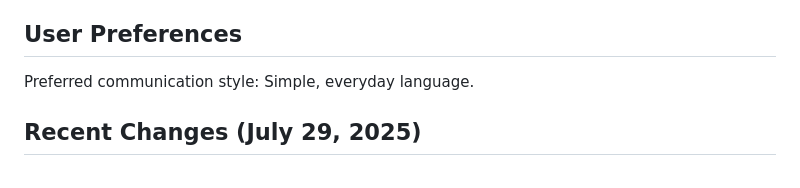
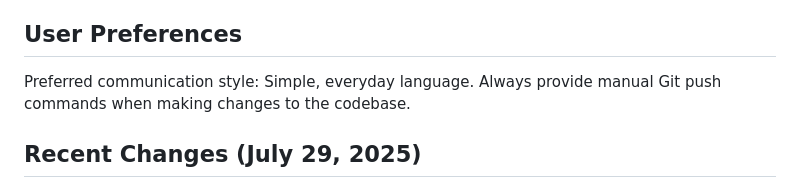
Before and after one commit to danhtrinhdevelopermay/MagicBSA, a Markdown page: replit.md, the part around the change. GitHub-like rendering.

Commit message:
Update project documentation with instructions to push changes manually
Adds a line to `replit.md` reminding developers to push changes manually.

Replit-Commit-Author: Agent
Replit-Commit-Session-Id: 9af7ff7a-9e3a-4e45-8d9a-c4b14d97cecd
Replit-Commit-Screenshot-Url: https://storage.googleapis.com/screenshot-production-us-central1/30c7ab78-a957-4793-b0fc-0116fe324469/9af7ff7a-9e3a-4e45-8d9a-c4b14d97cecd/8ic1oXU

```diff
--- a/replit.md
+++ b/replit.md
@@ -7,6 +7,7 @@ This project includes both a web application and a Flutter mobile app that provi
 ## User Preferences
 
 Preferred communication style: Simple, everyday language.
+Always provide manual Git push commands when making changes to the codebase.
 
 ## Recent Changes (July 29, 2025)
 
```
